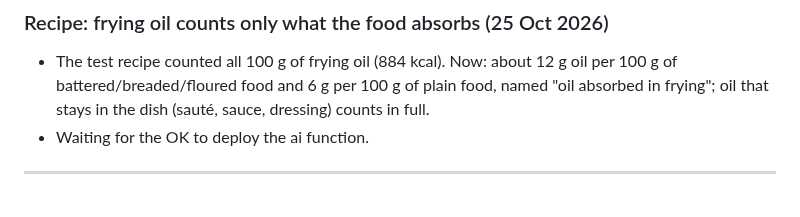
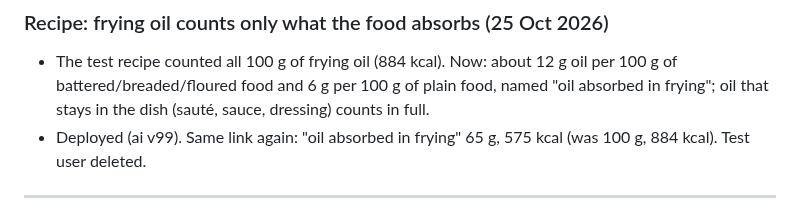
Before and after one commit to a720022002-cell/gymi, a Markdown page: ADRO-chat-log.md, the part around the change. Rendered like a GitHub page.

Commit message:
Log the frying oil deploy and test
Co-Authored-By: Claude Opus 5.5 <noreply@anthropic.com>
Claude-Session: https://claude.ai/code/session_01JFp6iswHHaXm5YTZNqTb2P

```diff
--- a/ADRO-chat-log.md
+++ b/ADRO-chat-log.md
@@ -380,7 +380,7 @@ Passwords and keys are left out on purpose.
 
 ### Recipe: frying oil counts only what the food absorbs (25 Oct 2026)
 - The test recipe counted all 100 g of frying oil (884 kcal). Now: about 12 g oil per 100 g of battered/breaded/floured food and 6 g per 100 g of plain food, named "oil absorbed in frying"; oil that stays in the dish (sauté, sauce, dressing) counts in full.
-- Waiting for the OK to deploy the ai function.
+- Deployed (ai v99). Same link again: "oil absorbed in frying" 65 g, 575 kcal (was 100 g, 884 kcal). Test user deleted.
 
 ---
 
```
